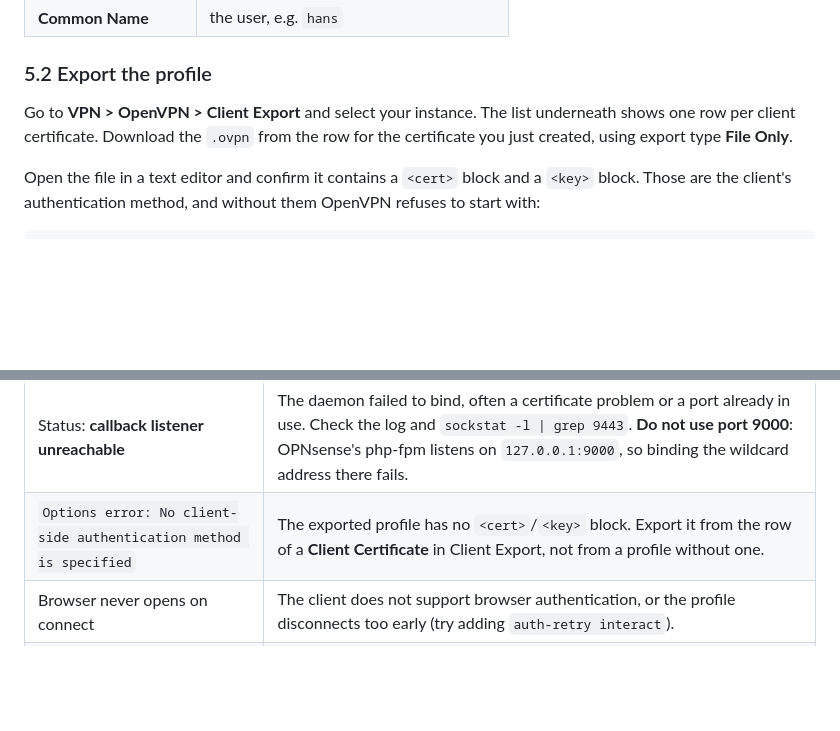
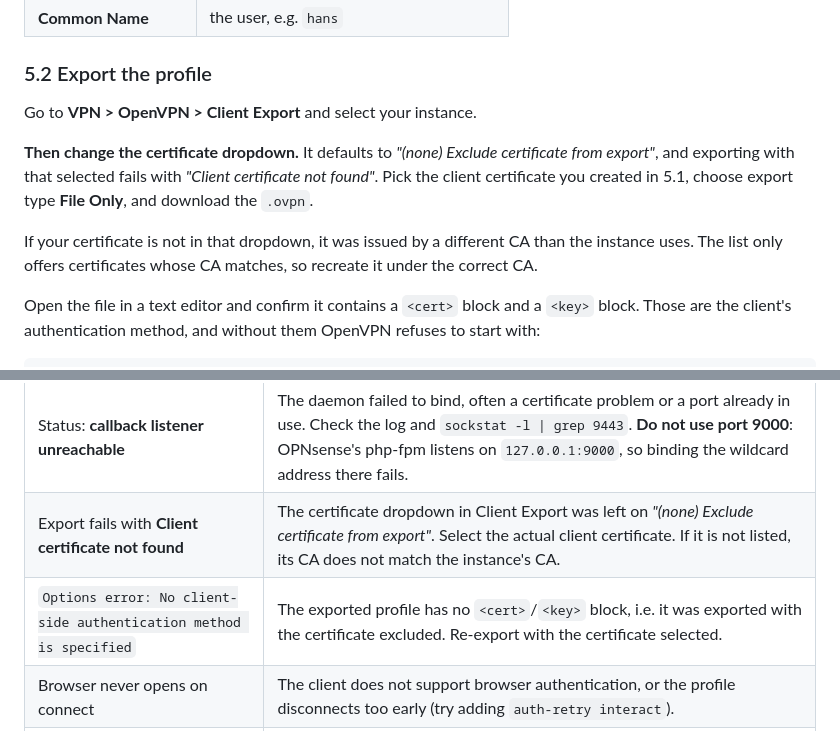
Before and after one commit to SurfHost/opnsense-plugin-entra-sso, a Markdown page: README.md, 2 parts joined by grey strips. Rendered like a GitHub page; blank space fills up the shorter version.

Commit message:
Call out the certificate dropdown default in Client Export
Core's export defaults the certificate selector to '(none) Exclude certificate
from export'; exporting that way throws 'Client certificate not found', and the
resulting profile has no cert/key. The dropdown also only lists certificates
whose CA matches the instance's CA, which is the other way this fails.

```diff
--- a/README.md
+++ b/README.md
@@ -362,9 +362,16 @@ Go to **System > Trust > Certificates**, click **Add**, and choose:
 
 ### 5.2 Export the profile
 
-Go to **VPN > OpenVPN > Client Export** and select your instance. The list
-underneath shows one row per client certificate. Download the `.ovpn` from the
-row for the certificate you just created, using export type **File Only**.
+Go to **VPN > OpenVPN > Client Export** and select your instance.
+
+**Then change the certificate dropdown.** It defaults to *"(none) Exclude
+certificate from export"*, and exporting with that selected fails with
+*"Client certificate not found"*. Pick the client certificate you created in
+5.1, choose export type **File Only**, and download the `.ovpn`.
+
+If your certificate is not in that dropdown, it was issued by a different CA
+than the instance uses. The list only offers certificates whose CA matches, so
+recreate it under the correct CA.
 
 Open the file in a text editor and confirm it contains a `<cert>` block and a
 `<key>` block. Those are the client's authentication method, and without them
@@ -412,7 +419,8 @@ configctl openvpnauthoauth2 details
 | Status: **management-client-auth missing** | Someone re-saved the OpenVPN instance in the GUI, which silently drops the directive. Press **Save** on the SSO page to restore it. |
 | Status: **daemon not running** | Usually a bad tenant/client ID or an unreachable Entra endpoint. Check the log for the actual error. |
 | Status: **callback listener unreachable** | The daemon failed to bind, often a certificate problem or a port already in use. Check the log and `sockstat -l \| grep 9443`. **Do not use port 9000**: OPNsense's php-fpm listens on `127.0.0.1:9000`, so binding the wildcard address there fails. |
-| `Options error: No client-side authentication method is specified` | The exported profile has no `<cert>`/`<key>` block. Export it from the row of a **Client Certificate** in Client Export, not from a profile without one. |
+| Export fails with **Client certificate not found** | The certificate dropdown in Client Export was left on *"(none) Exclude certificate from export"*. Select the actual client certificate. If it is not listed, its CA does not match the instance's CA. |
+| `Options error: No client-side authentication method is specified` | The exported profile has no `<cert>`/`<key>` block, i.e. it was exported with the certificate excluded. Re-export with the certificate selected. |
 | Browser never opens on connect | The client does not support browser authentication, or the profile disconnects too early (try adding `auth-retry interact`). |
 | Browser opens but cannot load the page | DNS for your base URL does not point at the firewall, or the WAN rule for TCP 9443 is missing. |
 | Certificate warning in the browser | The listener certificate is self-signed or does not match the hostname in the base URL. |
```
